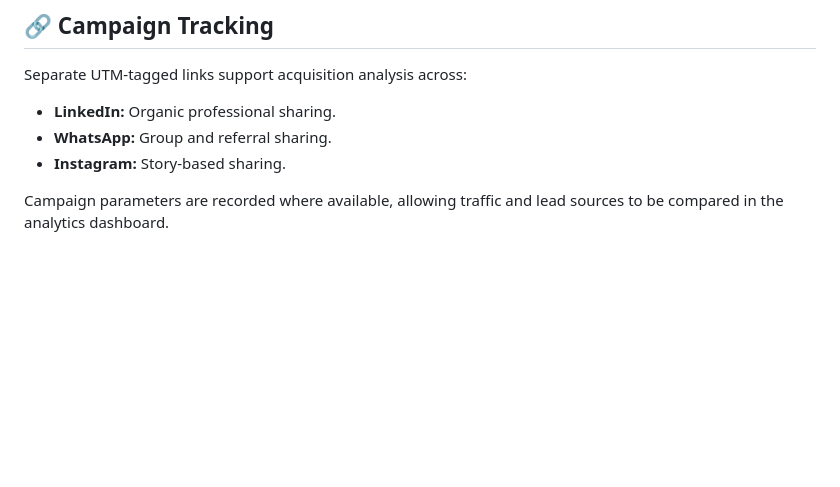
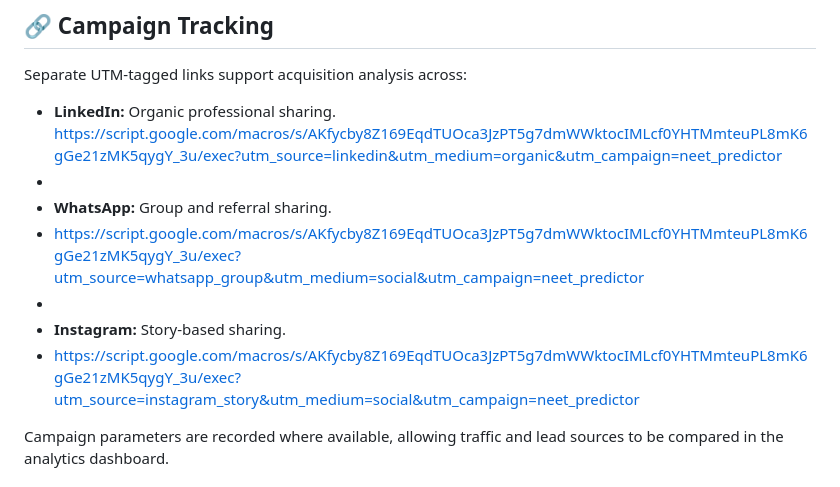
Before and after one commit to rajpreetfortech/NeetPREP-college-predictor, a Markdown page: README.md, the part around the change. Drawn GitHub-style; blank space fills up the shorter version.

```diff
--- a/README.md
+++ b/README.md
@@ -110,9 +110,13 @@ The dashboard uses these events to understand acquisition and funnel activity. E
 
 Separate UTM-tagged links support acquisition analysis across:
 
-- **LinkedIn:** Organic professional sharing.
+- **LinkedIn:** Organic professional sharing. https://script.google.com/macros/s/AKfycby8Z169EqdTUOca3JzPT5g7dmWWktocIMLcf0YHTMmteuPL8mK6gGe21zMK5qygY_3u/exec?utm_source=linkedin&utm_medium=organic&utm_campaign=neet_predictor
+-
 - **WhatsApp:** Group and referral sharing.
+- https://script.google.com/macros/s/AKfycby8Z169EqdTUOca3JzPT5g7dmWWktocIMLcf0YHTMmteuPL8mK6gGe21zMK5qygY_3u/exec?utm_source=whatsapp_group&utm_medium=social&utm_campaign=neet_predictor
+-
 - **Instagram:** Story-based sharing.
+- https://script.google.com/macros/s/AKfycby8Z169EqdTUOca3JzPT5g7dmWWktocIMLcf0YHTMmteuPL8mK6gGe21zMK5qygY_3u/exec?utm_source=instagram_story&utm_medium=social&utm_campaign=neet_predictor
 
 Campaign parameters are recorded where available, allowing traffic and lead sources to be compared in the analytics dashboard.
 
```
